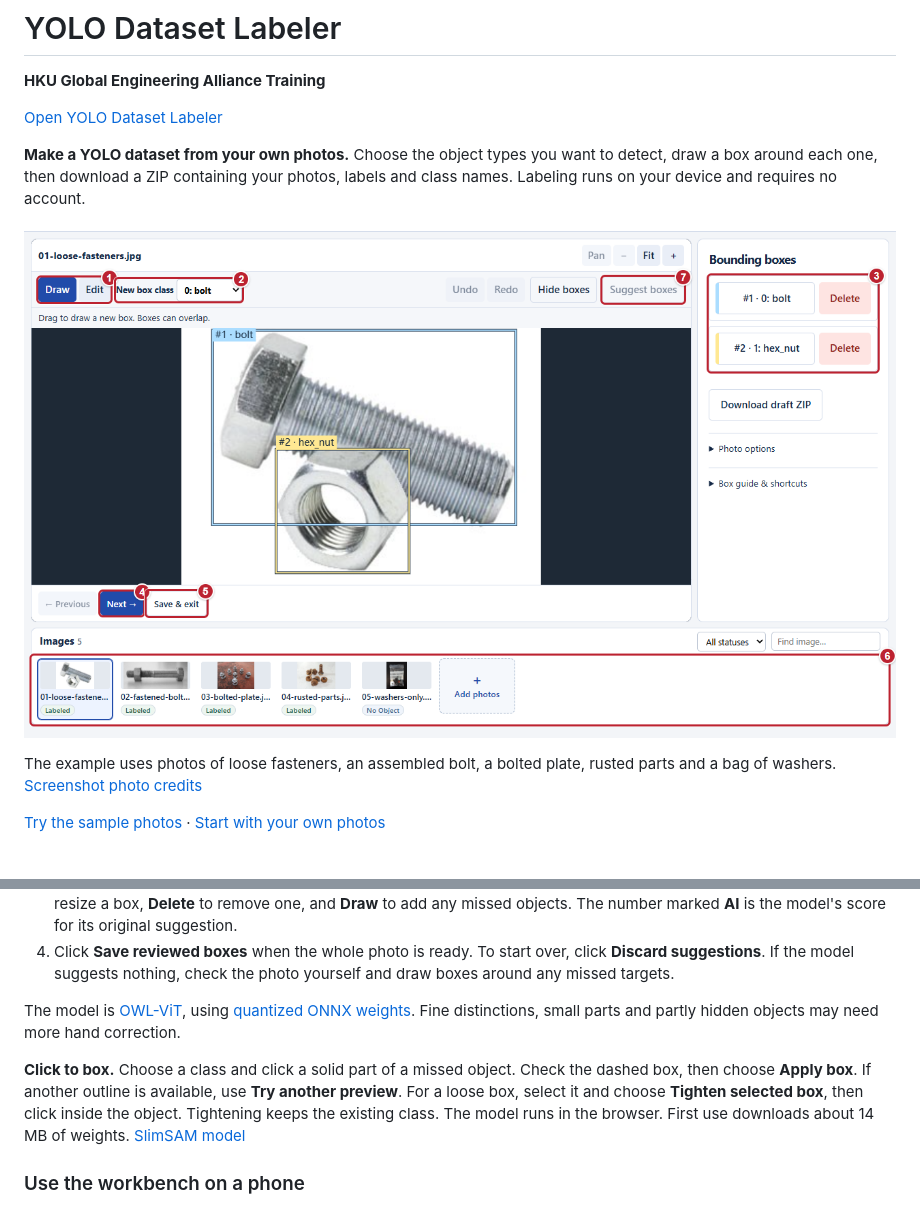
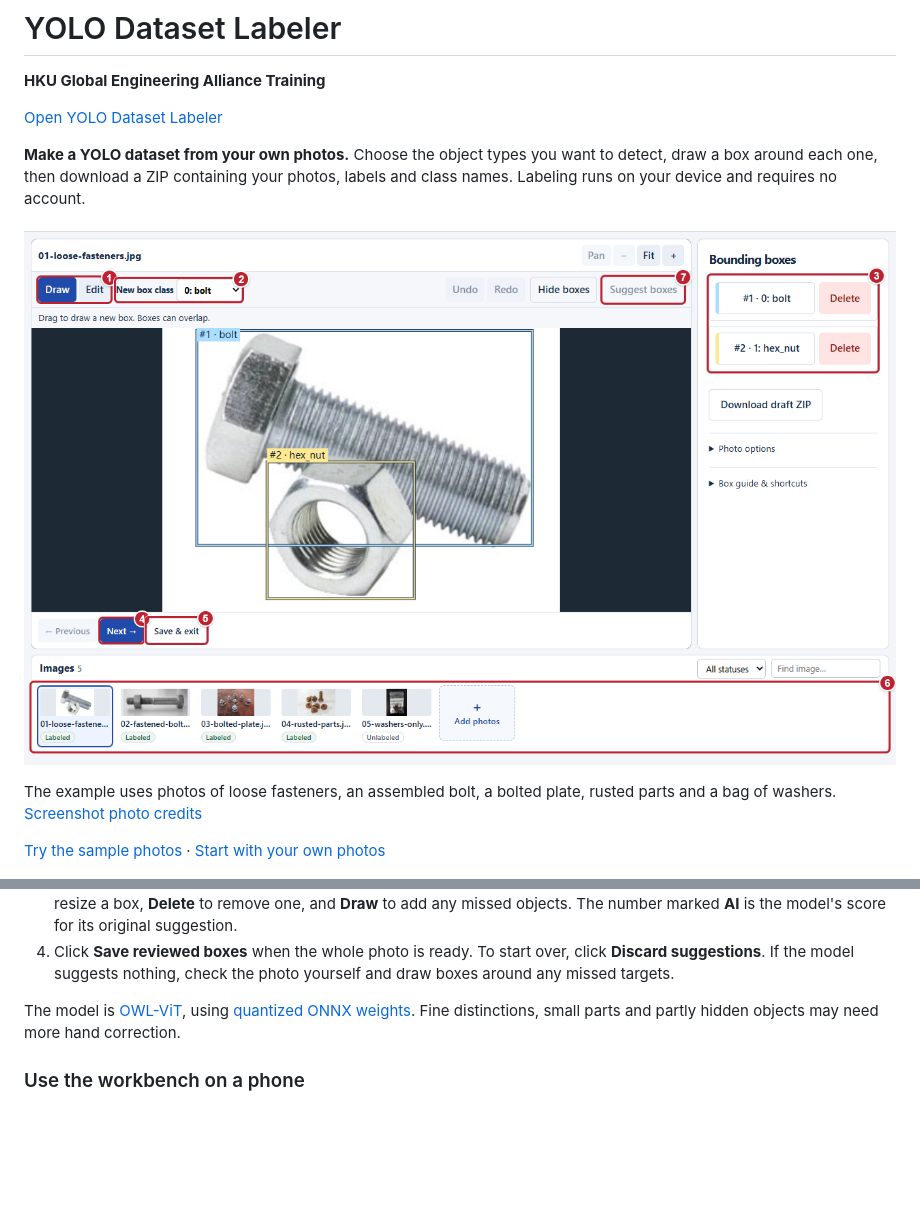
Before and after one commit to Active-Learning-Kyle/yolo-dataset-labeler, a Markdown page: README.md, 2 parts joined by grey strips. GitHub-like rendering; pictures changed too: docs/guide/04-label-objects.png; blank space fills up the shorter version.

Commit message:
Keep Suggest boxes as the single assisted labeling tool (#15)

```diff
--- a/README.md
+++ b/README.md
@@ -94,8 +94,6 @@ The numbers in the [workbench screenshot above](#yolo-dataset-labeler) show **1*
 
 The model is [OWL-ViT](https://huggingface.co/google/owlvit-base-patch32), using [quantized ONNX weights](https://huggingface.co/Xenova/owlvit-base-patch32). Fine distinctions, small parts and partly hidden objects may need more hand correction.
 
-**Click to box.** Choose a class and click a solid part of a missed object. Check the dashed box, then choose **Apply box**. If another outline is available, use **Try another preview**. For a loose box, select it and choose **Tighten selected box**, then click inside the object. Tightening keeps the existing class. The model runs in the browser. First use downloads about 14 MB of weights. [SlimSAM model](https://huggingface.co/Xenova/slimsam-77-uniform)
-
 ### Use the workbench on a phone
 
 ![Phone-sized view with numbered callouts for the image drawer button, status filter and photo thumbnails](docs/guide/08-mobile-images.png)
```
Also changed, not shown: 4 other files.
